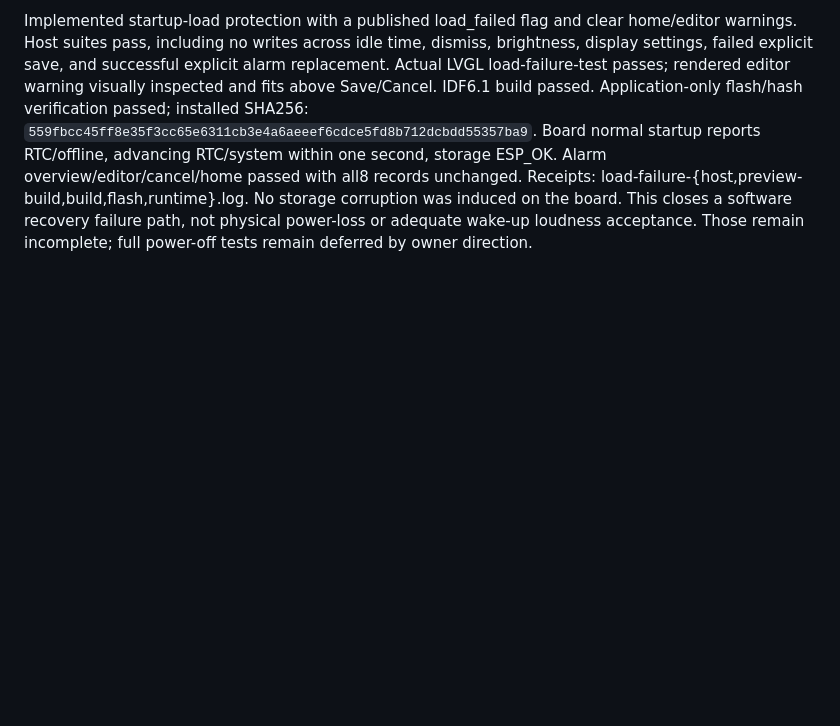
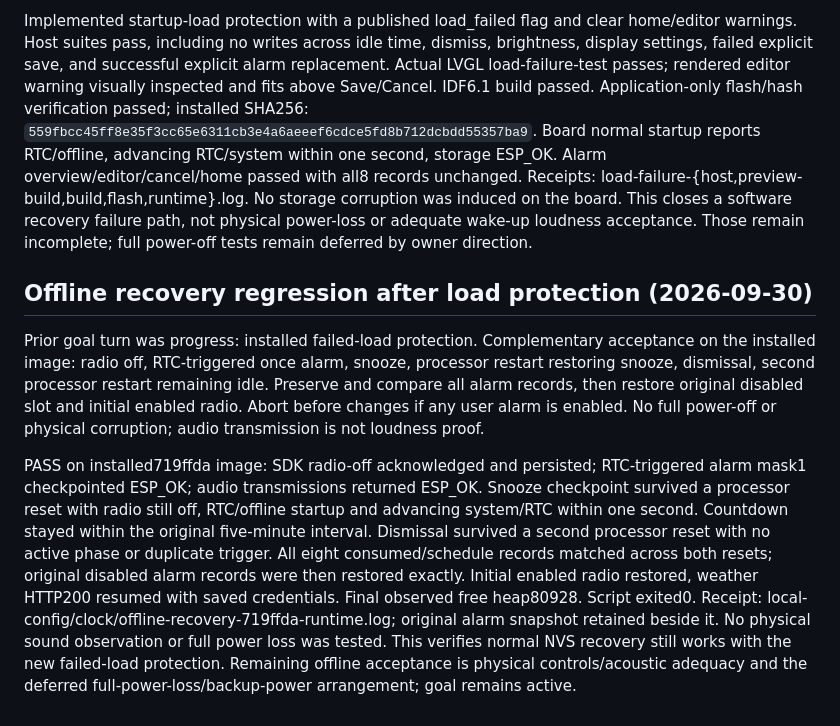
Before and after one commit to Wolfeitz/smart-alarm-clock, a Markdown page: docs/WORK.md, the part around the change. Drawn GitHub-style; blank space fills up the shorter version.

Commit message:
Verify offline snooze and dismissal across current firmware restarts

```diff
--- a/docs/WORK.md
+++ b/docs/WORK.md
@@ -1746,3 +1746,27 @@ unchanged. Receipts: load-failure-{host,preview-build,build,flash,runtime}.log.
 No storage corruption was induced on the board. This closes a software recovery
 failure path, not physical power-loss or adequate wake-up loudness acceptance.
 Those remain incomplete; full power-off tests remain deferred by owner direction.
+
+## Offline recovery regression after load protection (2026-09-30)
+
+Prior goal turn was progress: installed failed-load protection. Complementary
+acceptance on the installed image: radio off, RTC-triggered once alarm, snooze,
+processor restart restoring snooze, dismissal, second processor restart remaining
+idle. Preserve and compare all alarm records, then restore original disabled
+slot and initial enabled radio. Abort before changes if any user alarm is enabled.
+No full power-off or physical corruption; audio transmission is not loudness proof.
+
+PASS on installed719ffda image: SDK radio-off acknowledged and persisted;
+RTC-triggered alarm mask1 checkpointed ESP_OK; audio transmissions returned
+ESP_OK. Snooze checkpoint survived a processor reset with radio still off,
+RTC/offline startup and advancing system/RTC within one second. Countdown stayed
+within the original five-minute interval. Dismissal survived a second processor
+reset with no active phase or duplicate trigger. All eight consumed/schedule
+records matched across both resets; original disabled alarm records were then
+restored exactly. Initial enabled radio restored, weather HTTP200 resumed with
+saved credentials. Final observed free heap80928. Script exited0.
+Receipt: local-config/clock/offline-recovery-719ffda-runtime.log; original alarm
+snapshot retained beside it. No physical sound observation or full power loss
+was tested. This verifies normal NVS recovery still works with the new failed-load
+protection. Remaining offline acceptance is physical controls/acoustic adequacy
+and the deferred full-power-loss/backup-power arrangement; goal remains active.
```
Also changed, not shown: docs/CLOCK-ACCEPTANCE.md (+11 -0 lines).
